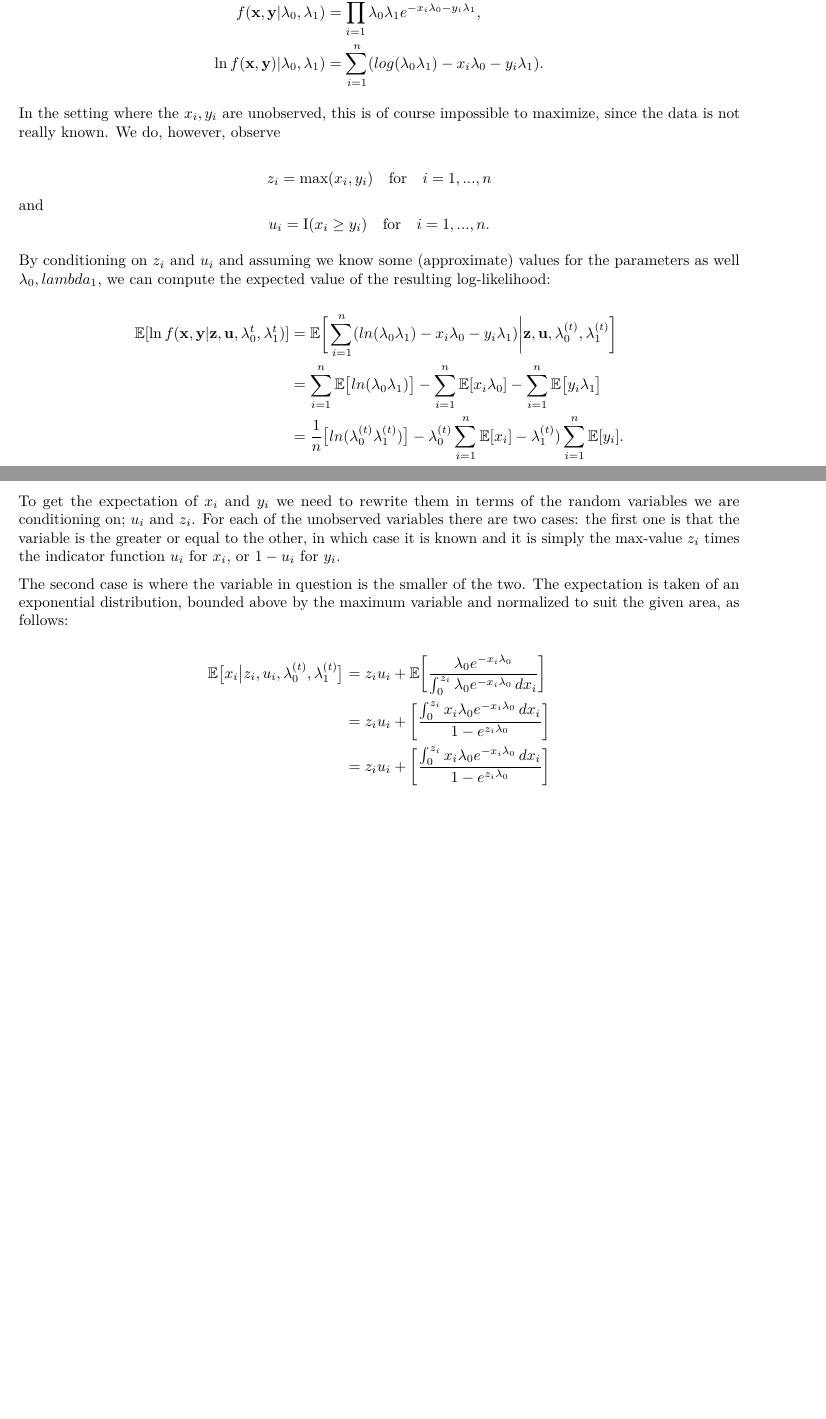
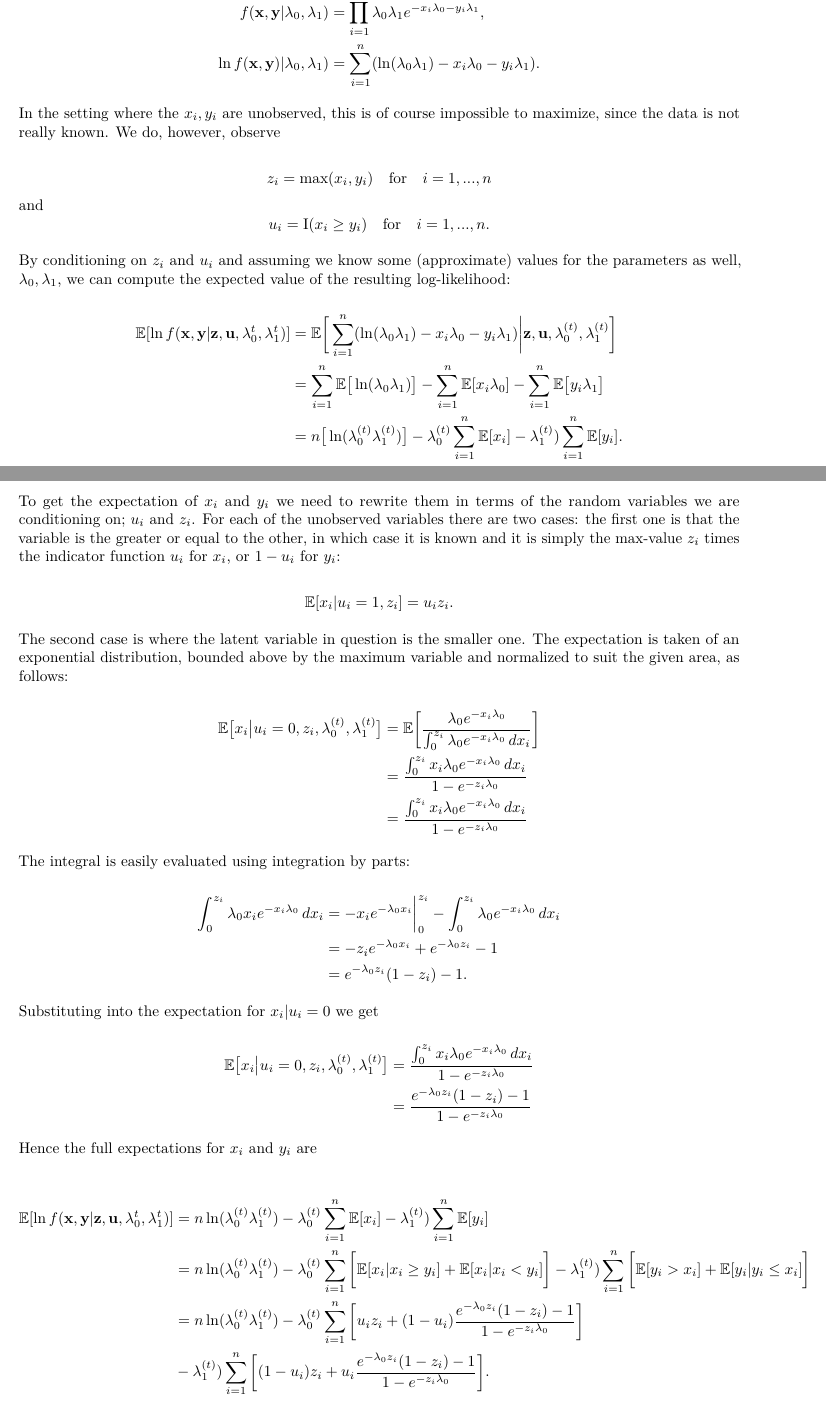
Before and after one commit to martilud/TMA4300project3, an R Markdown document (C.Rmd): two parts of pages 1 and 2 of 2, joined at a grey line, cut so that both start at the same text. Rendered offline with R 4.5, knitr and Pandoc, then LaTeX, with nearby package versions.

Commit message:
oppgave 1 mer el mindre ferdig

```diff
--- a/C.Rmd
+++ b/C.Rmd
@@ -30,7 +30,7 @@ $$
 \begin{aligned}
 (x_i, y_i) &\sim  \lambda_0 \lambda_1e^{-x_i\lambda_0}e^{-y_i\lambda_1}, \\
 f(\vect{x}, \vect{y}|\lambda_0, \lambda_1) &= \prod_{i=1}^n \lambda_0 \lambda_1e^{-x_i\lambda_0-y_i\lambda_1}, \\
-\ln f(\vect{x}, \vect{y})|\lambda_0, \lambda_1) &= \sum_{i=1}^n (log(\lambda_0 \lambda_1) -x_i\lambda_0 - y_i\lambda_1).
+\ln f(\vect{x}, \vect{y})|\lambda_0, \lambda_1) &= \sum_{i=1}^n (\ln(\lambda_0 \lambda_1) -x_i\lambda_0 - y_i\lambda_1).
 \end{aligned}
 $$
 
@@ -44,7 +44,10 @@ $$
 u_i = \text{I}(x_i \geq y_i) \quad \text{for} \quad  i= 1,...,n.
 $$
 
-By conditioning on $z_i$ and $u_i$ and assuming we know some (approximate) values for the parameters as well $\lambda_0, lambda_1$, we can compute the expected value of the resulting log-likelihood:
+By conditioning on $z_i$ and $u_i$ and assuming we know some (approximate) values for the parameters as well, $\lambda_0, \lambda_1$, we can compute the expected value of the resulting log-likelihood:
 
 $$
 \begin{aligned}
+\mathbb{E}[\ln f(\vect{x},\vect{y}|\vect{z},\vect{u},\lambda_0^t, \lambda_1^t)] &= \mathbb{E}\bigg[\sum_{i=1}^n (\ln(\lambda_0 \lambda_1) -x_i\lambda_0 - y_i\lambda_1)\bigg|\vect{z},\vect{u},\lambda_0^{(t)}, \lambda_1^{(t)}\bigg]  \\
+&= \sum_{i=1}^n \mathbb{E} \big[\ln(\lambda_0 \lambda_1)\big] -\sum_{i=1}^n \mathbb{E}[ x_i\lambda_0] - \sum_{i=1}^n \mathbb{E} \big[ y_i\lambda_1\big]  \\
+&= n  \big[\ln(\lambda_0^{(t)} \lambda_1^{(t)})\big] -\lambda_0^{(t)}\sum_{i=1}^n \mathbb{E}[x_i] - \lambda_1^{(t)})\sum_{i=1}^n \mathbb{E}[y_i].  \\
@@ -54,16 +54,56 @@ $$
 \end{aligned}
 $$
 
-To get the expectation of $x_i$ and $y_i$ we need to rewrite them in terms of the random variables we are conditioning on; $u_i$ and $z_i$. For each of the unobserved variables there are two cases: the first one is that the variable is the greater or equal to the other, in which case it is known and it is simply the max-value $z_i$ times the indicator function $u_i$ for $x_i$, or $1-u_i$ for $y_i$.
+To get the expectation of $x_i$ and $y_i$ we need to rewrite them in terms of the random variables we are conditioning on; $u_i$ and $z_i$. For each of the unobserved variables there are two cases: the first one is that the variable is the greater or equal to the other, in which case it is known and it is simply the max-value $z_i$ times the indicator function $u_i$ for $x_i$, or $1-u_i$ for $y_i$:
 
-The second case is where the variable in question is the smaller of the two. The expectation is taken of an exponential distribution, bounded above by the maximum variable and normalized to suit the given area, as follows:
+$$
+\mathbb{E}[x_i|u_i=1, z_i] = u_iz_i.
+$$
+
+The second case is where the latent variable in question is the smaller one. The expectation is taken of an exponential distribution, bounded above by the maximum variable and normalized to suit the given area, as follows:
 
 $$
 \begin{aligned}
-\mathbb{E}\big[x_i \big|z_i,u_i,\lambda_0^{(t)}, \lambda_1^{(t)}\big] &= z_i u_i + \mathbb{E} \bigg[\frac{\lambda_0e^{-x_i\lambda_0}} {\int_0^{z_i}\lambda_0e^{-x_i\lambda_0}\,dx_i}      \bigg] \\
-&= z_i u_i +  \bigg[\frac{\int_0^{z_i}x_i\lambda_0e^{-x_i\lambda_0}\,dx_i}
-{1- e^{z_i\lambda_0}}      \bigg] \\
-&= z_iu_i + \bigg[\frac{\int_0^{z_i}x_i\lambda_0e^{-x_i\lambda_0}\,dx_i}
-{1- e^{z_i\lambda_0}}      \bigg] \\
+\mathbb{E}\big[x_i \big|u_i=0,z_i,\lambda_0^{(t)}, \lambda_1^{(t)}\big] &=  \mathbb{E} \bigg[\frac{\lambda_0e^{-x_i\lambda_0}} {\int_0^{z_i}\lambda_0e^{-x_i\lambda_0}\,dx_i}      \bigg] \\
+&=  \frac{\int_0^{z_i}x_i\lambda_0e^{-x_i\lambda_0}\,dx_i}
+{1- e^{-z_i\lambda_0}}       \\
+&=\frac{\int_0^{z_i}x_i\lambda_0e^{-x_i\lambda_0}\,dx_i}
+{1- e^{-z_i\lambda_0}}
 \end{aligned}
 $$
+
+The integral is easily evaluated using integration by parts:
+
+$$
+\begin{aligned}
+ \int_0^{z_i} \lambda_0x_ie^{-x_i\lambda_0}\,dx_i &= -x_ie^{-\lambda_0x_i} \bigg|_0^{z_i} -  \int_0^{z_i} \lambda_0e^{-x_i\lambda_0}\,dx_i \\
+ &= -z_ie^{-\lambda_0x_i} + e^{-\lambda_0z_i} -1 \\
+ &= e^{-\lambda_0z_i}(1-z_i) -1.
+\end{aligned}
+$$
+
+ Substituting into the expectation for $x_i | u_i=0$ we get
+
+
+$$
+\begin{aligned}
+\mathbb{E}\big[x_i \big|u_i=0,z_i,\lambda_0^{(t)}, \lambda_1^{(t)}\big] &= \frac{\int_0^{z_i}x_i\lambda_0e^{-x_i\lambda_0}\,dx_i}
+{1- e^{-z_i\lambda_0}} \\
+&=\frac{e^{-\lambda_0z_i}(1-z_i) -1} {1- e^{-z_i\lambda_0}} \\
+\end{aligned}
+$$
+
+Hence the full expectations for $x_i$ and $y_i$ are
+
+$$
+\begin{aligned}
+\mathbb{E}[\ln f(\vect{x},\vect{y}|\vect{z},\vect{u},\lambda_0^t, \lambda_1^t)]
+&= n \ln(\lambda_0^{(t)} \lambda_1^{(t)}) -\lambda_0^{(t)}\sum_{i=1}^n \mathbb{E}[x_i] - \lambda_1^{(t)})\sum_{i=1}^n \mathbb{E}[y_i]  \\
+&= n \ln(\lambda_0^{(t)} \lambda_1^{(t)}) -\lambda_0^{(t)}\sum_{i=1}^n \bigg[ \mathbb{E}[x_i|x_i \geq y_i] +  \mathbb{E}[x_i|x_i<y_i] \bigg] - \lambda_1^{(t)})\sum_{i=1}^n \bigg[ \mathbb{E}[y_i>x_i] + \mathbb{E}[y_i|y_i \leq x_i] \bigg]  \\
+&= n \ln(\lambda_0^{(t)} \lambda_1^{(t)}) -\lambda_0^{(t)}\sum_{i=1}^n  \bigg[ u_iz_i +  (1-u_i)\frac{e^{-\lambda_0z_i}(1-z_i) -1} {1- e^{-z_i\lambda_0}} \bigg] \\
+& - \lambda_1^{(t)})\sum_{i=1}^n \bigg[ (1-u_i)z_i + u_i \frac{e^{-\lambda_0z_i}(1-z_i) -1} {1- e^{-z_i\lambda_0}} \bigg].  \\
+\end{aligned}
+$$
+
+
+## 2.
```
Also changed, not shown: C.Rmd (3 more changed lines).
